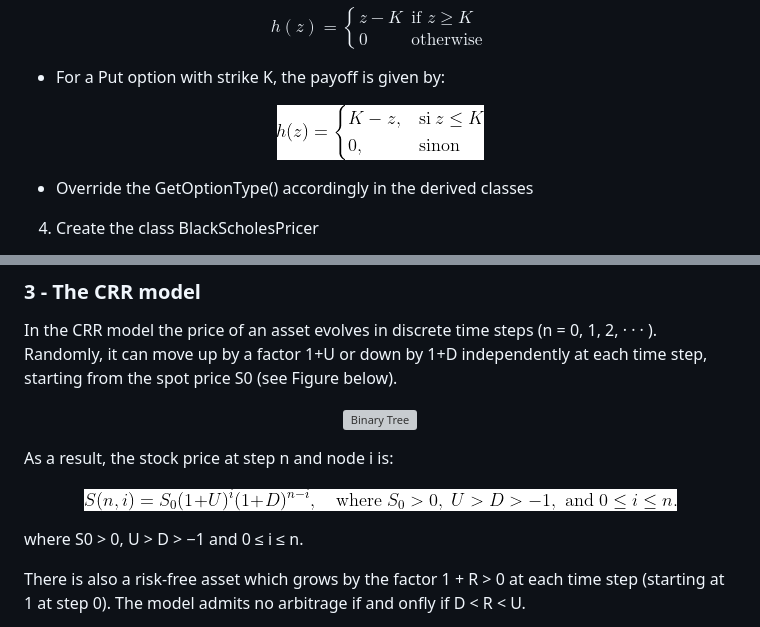
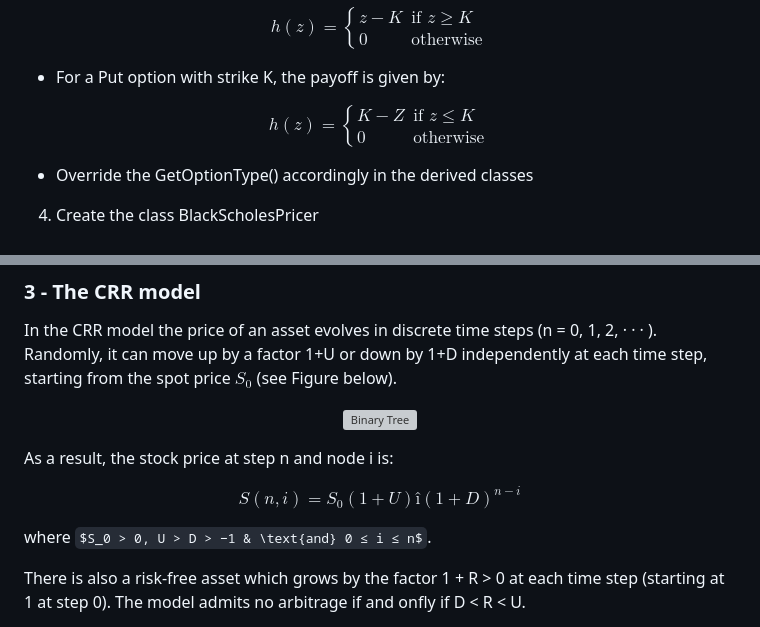
Before and after one commit to Zer-Val/Projet-C-, a Markdown page: README.md, 2 parts joined by grey strips. Drawn GitHub-style; some formulas as TeX source; grey boxes are pictures that could not be loaded.

```diff
--- a/README.md
+++ b/README.md
@@ -53,9 +53,13 @@ $$
 
 - For a Put option with strike K, the payoff is given by:
 
-<p align="center">
-  <img src="images/payoffPut.png" alt="Payoff Put option formula">
-</p>
+$$
+h(z) =
+\begin{cases}
+      K - Z & \text{if } z \leq K \\
+      0 & \text{otherwise}
+\end{cases}
+$$
 
 - Override the GetOptionType() accordingly in the derived classes
 
@@ -75,7 +79,7 @@ can be found on the internet. (Hint: use std::erfc.)
 
 In the CRR model the price of an asset evolves in discrete time steps (n = 0, 1, 2, · · · ). Randomly,
 it can move up by a factor 1+U or down by 1+D independently at each time step, starting from
-the spot price S0 (see Figure below).
+the spot price $S_0$ (see Figure below).
 
 <p align="center">
   <img src="images/Graphique1CRR.png" alt="Binary Tree">
@@ -83,11 +87,11 @@ the spot price S0 (see Figure below).
 
 As a result, the stock price at step n and node i is:
 
-<p align="center">
-  <img src="images/stockpriceNodei.png" alt="Stock price at step n and node i">
-</p>
+$$
+S(n, i) = S_0 (1+U)î (1+D)^{n-i}
+$$
 
-where S0 > 0, U > D > −1 and 0 ≤ i ≤ n.
+where $S_0 > 0, U > D > −1 & \text{and} 0 ≤ i ≤ n$.
 
 There is also a risk-free asset which grows by the factor 1 + R > 0 at each time step
 (starting at 1 at step 0).
```
